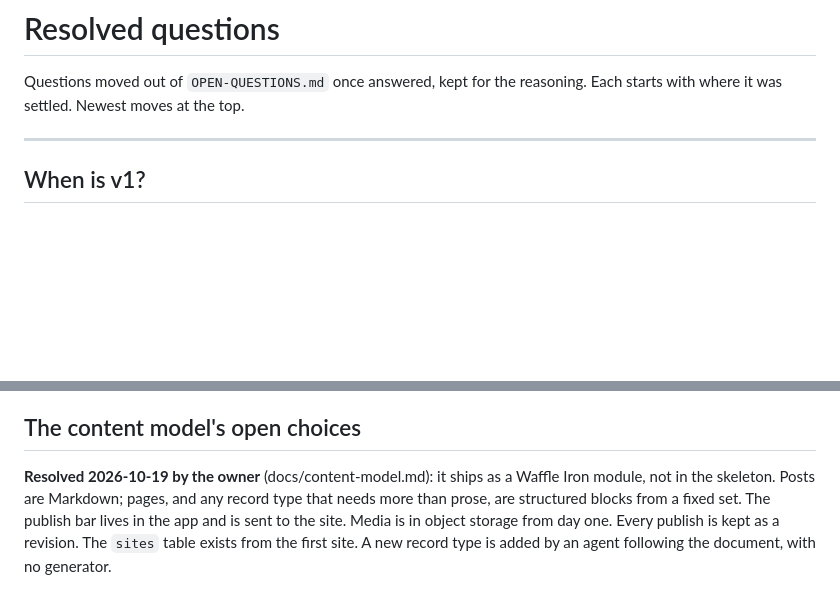
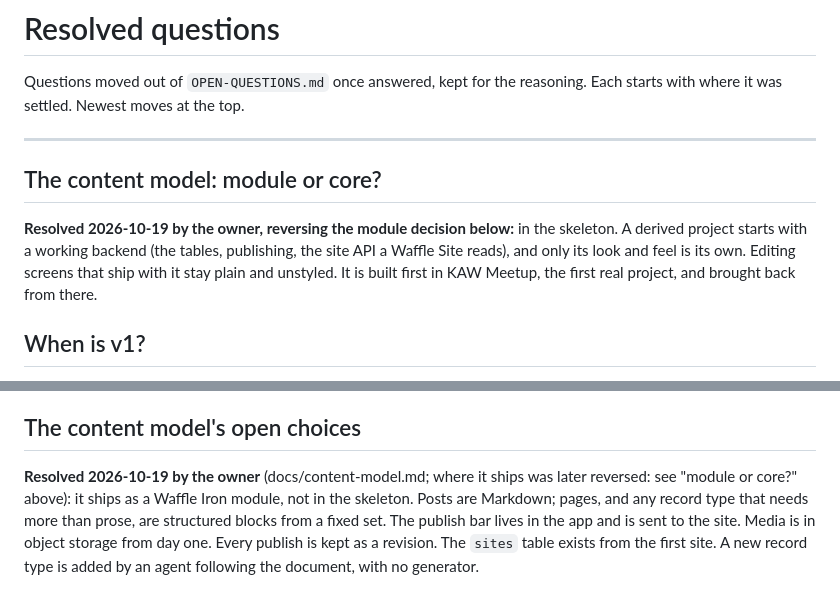
Before and after one commit to treehousetim/waffle, a Markdown page: RESOLVED_QUESTIONS.md, 2 parts joined by grey strips. GitHub-like rendering; blank space fills up the shorter version.

```diff
--- a/RESOLVED_QUESTIONS.md
+++ b/RESOLVED_QUESTIONS.md
@@ -4,6 +4,15 @@ Questions moved out of `OPEN-QUESTIONS.md` once answered, kept for the reasoning
 Each starts with where it was settled. Newest moves at the top.
 
 ---
+
+## The content model: module or core?
+
+**Resolved 2026-10-19 by the owner, reversing the module decision below:** in
+the skeleton. A derived project starts with a working backend (the tables,
+publishing, the site API a Waffle Site reads), and only its look and feel is
+its own. Editing screens that ship with it stay plain and unstyled. It is
+built first in KAW Meetup, the first real project, and brought back from
+there.
 
 ## When is v1?
 
@@ -37,7 +46,8 @@ when the feature is built (AGENTS.md §2).
 
 ## The content model's open choices
 
-**Resolved 2026-10-19 by the owner** (docs/content-model.md): it ships as a
+**Resolved 2026-10-19 by the owner** (docs/content-model.md; where it ships
+was later reversed: see "module or core?" above): it ships as a
 Waffle Iron module, not in the skeleton. Posts are Markdown; pages, and any
 record type that needs more than prose, are structured blocks from a fixed
 set. The publish bar lives in the app and is sent to the site. Media is in
```
Also changed, not shown: CHANGELOG.md (+1 -1 lines), docs/content-model.md (+7 -4 lines).
